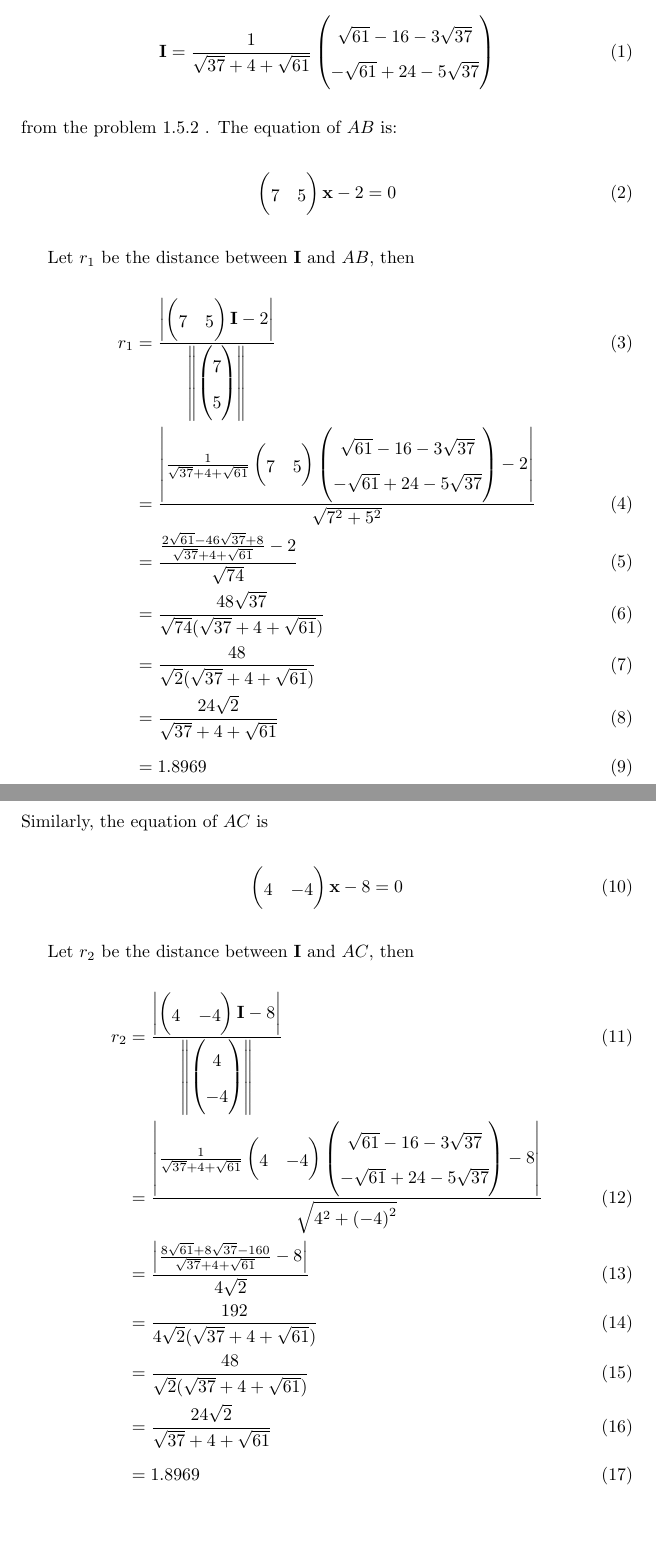
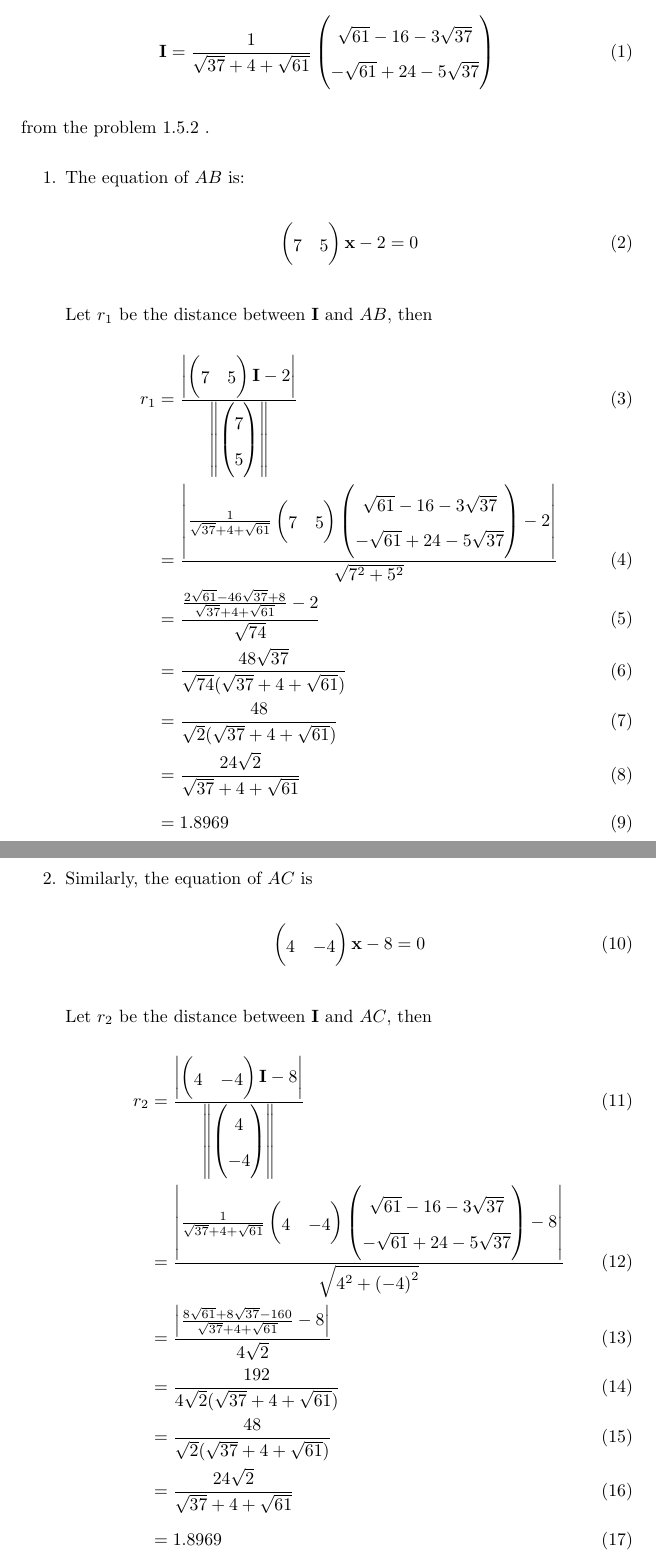
Before and after one commit to rusna2004/Assign1, a LaTeX document (geometry/main.tex): two parts of pages 1 and 2 of 2, joined at a grey line, cut so that both start at the same text, the shorter picture padded with empty space. Compiled offline with pdfLaTeX.

Commit message:
Add files via upload

```diff
--- a/geometry/main.tex
+++ b/geometry/main.tex
@@ -77,7 +77,8 @@ We know the value of $\vec{I}$ is
 \vec{I} &= \frac{1}{\sqrt{37} + 4 + \sqrt{61}} \myvec{\sqrt{61} - 16 - 3\sqrt{37}\\ -\sqrt{61} + 24 - 5\sqrt{37}}
 \end{align}
 from the problem 1.5.2 .
-The equation of $AB$ is:
+\begin{enumerate}
+\item {The equation of $AB$ is:
 \begin{align}
 \myvec{7&5}\vec{x} - 2=0
 \end{align}
@@ -91,8 +92,8 @@ r_1 &= \frac{\abs{\myvec{7&5} \vec{I} - 2}}{\norm{\myvec{7 \\ 5}}} \\
 &= \frac{48}{\sqrt{2}(\sqrt{37} + 4 + \sqrt{61})}\\
 &= \frac{24\sqrt{2}}{\sqrt{37}+4+\sqrt{61}}\\
 &= 1.8969
-\end{align}
-Similarly, the equation of $AC$ is
+\end{align}}
+\item{Similarly, the equation of $AC$ is
 \begin{align}
 \myvec{4&-4}\vec{x} - 8=0
 \end{align}
@@ -106,5 +107,6 @@ r_2 &= \frac{\abs{\myvec{4&-4} \vec{I} - 8}}{\norm{\myvec{4 \\ -4}}} \\
 &= \frac{48}{\sqrt{2}(\sqrt{37} + 4 + \sqrt{61})}\\
 &= \frac{24\sqrt{2}}{\sqrt{37}+4+\sqrt{61}}\\
 &= 1.8969
-\end{align}
+\end{align} }
+\end{enumerate}
 \end{document}
```
Also changed, not shown: geometry/main.pdf, 1 other file.
